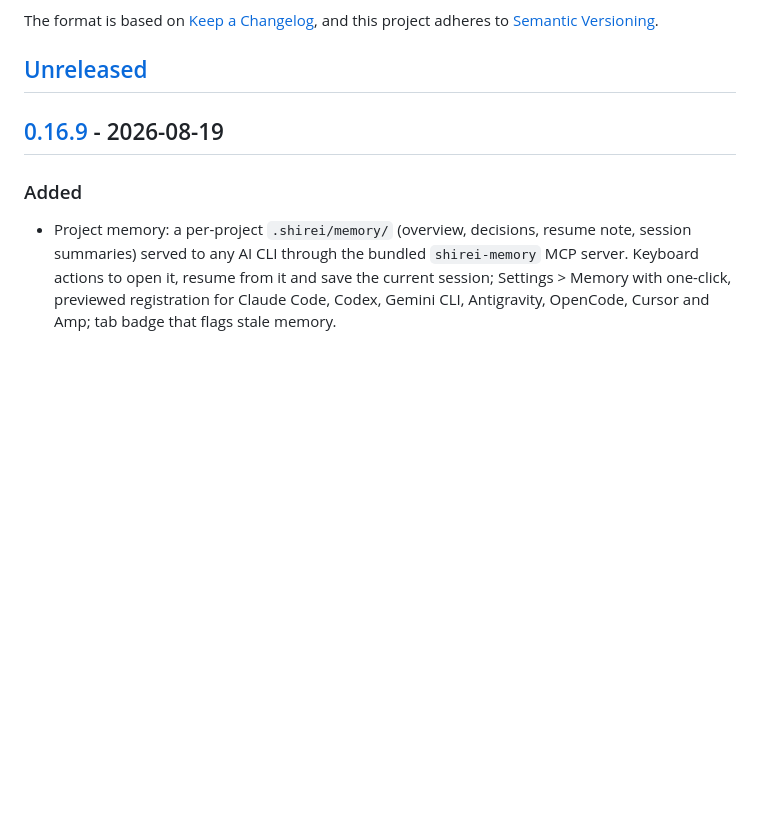
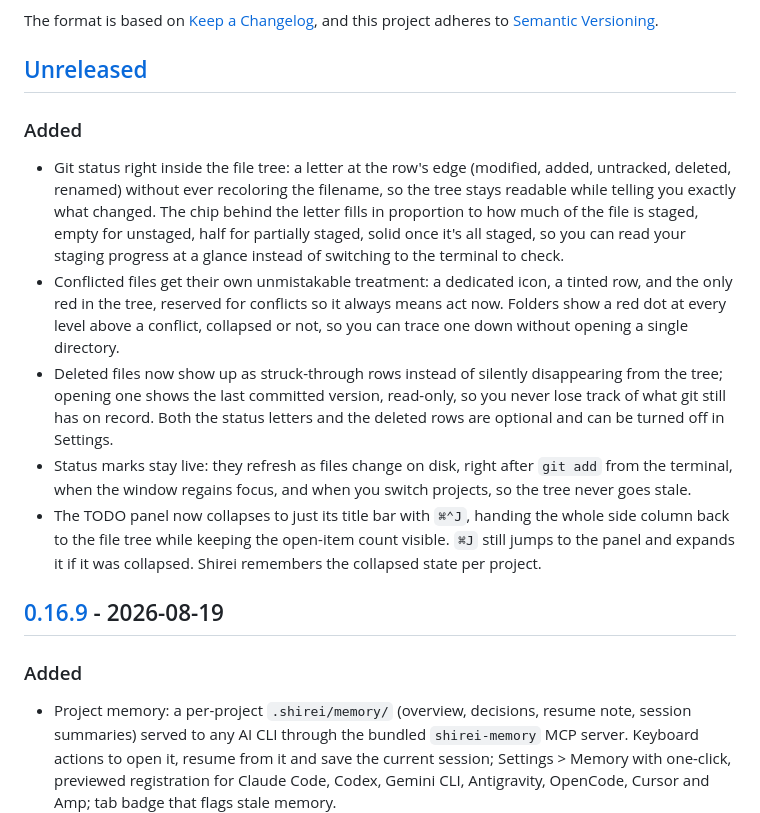
Before and after one commit to zeroblack/shirei, a Markdown page: CHANGELOG.md, the part around the change. GitHub-like rendering; blank space fills up the shorter version.

Commit message:
docs: tree git status and todo collapse
Cover the per-file status marks, ghost rows for deletions, and the
collapsible TODO panel in product language for the unreleased notes.

```diff
--- a/CHANGELOG.md
+++ b/CHANGELOG.md
@@ -6,6 +6,29 @@ The format is based on [Keep a Changelog](https://keepachangelog.com/en/1.1.0/),
 and this project adheres to [Semantic Versioning](https://semver.org/spec/v2.0.0.html).
 
 ## [Unreleased]
+
+### Added
+- Git status right inside the file tree: a letter at the row's edge (modified, added,
+  untracked, deleted, renamed) without ever recoloring the filename, so the tree stays
+  readable while telling you exactly what changed. The chip behind the letter fills in
+  proportion to how much of the file is staged, empty for unstaged, half for partially
+  staged, solid once it's all staged, so you can read your staging progress at a glance
+  instead of switching to the terminal to check.
+- Conflicted files get their own unmistakable treatment: a dedicated icon, a tinted row,
+  and the only red in the tree, reserved for conflicts so it always means act now. Folders
+  show a red dot at every level above a conflict, collapsed or not, so you can trace one
+  down without opening a single directory.
+- Deleted files now show up as struck-through rows instead of silently disappearing from
+  the tree; opening one shows the last committed version, read-only, so you never lose
+  track of what git still has on record. Both the status letters and the deleted rows are
+  optional and can be turned off in Settings.
+- Status marks stay live: they refresh as files change on disk, right after `git add` from
+  the terminal, when the window regains focus, and when you switch projects, so the tree
+  never goes stale.
+- The TODO panel now collapses to just its title bar with `⌘⌃J`, handing the whole side
+  column back to the file tree while keeping the open-item count visible. `⌘J` still jumps
+  to the panel and expands it if it was collapsed. Shirei remembers the collapsed state per
+  project.
 
 ## [0.16.9] - 2026-08-19
 
```
